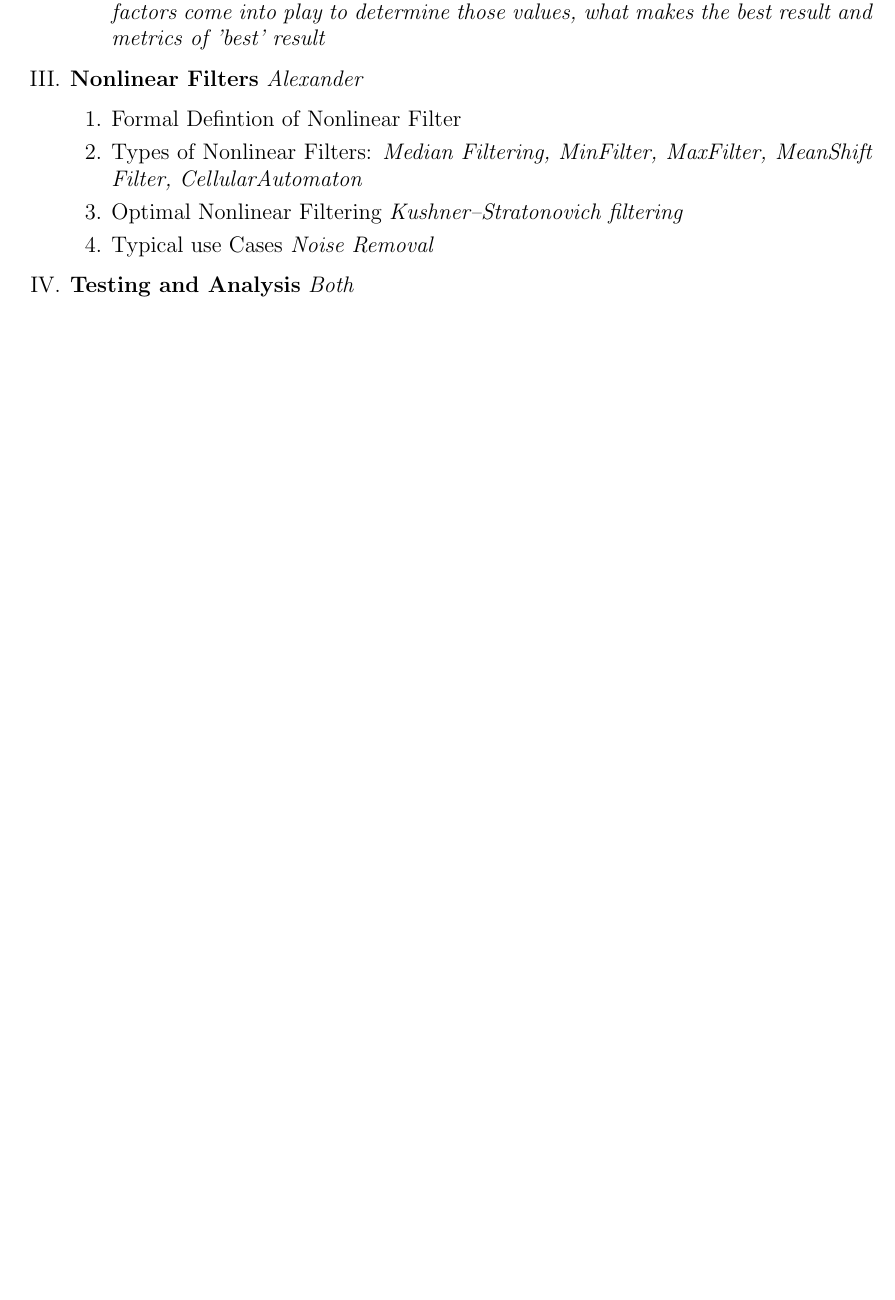
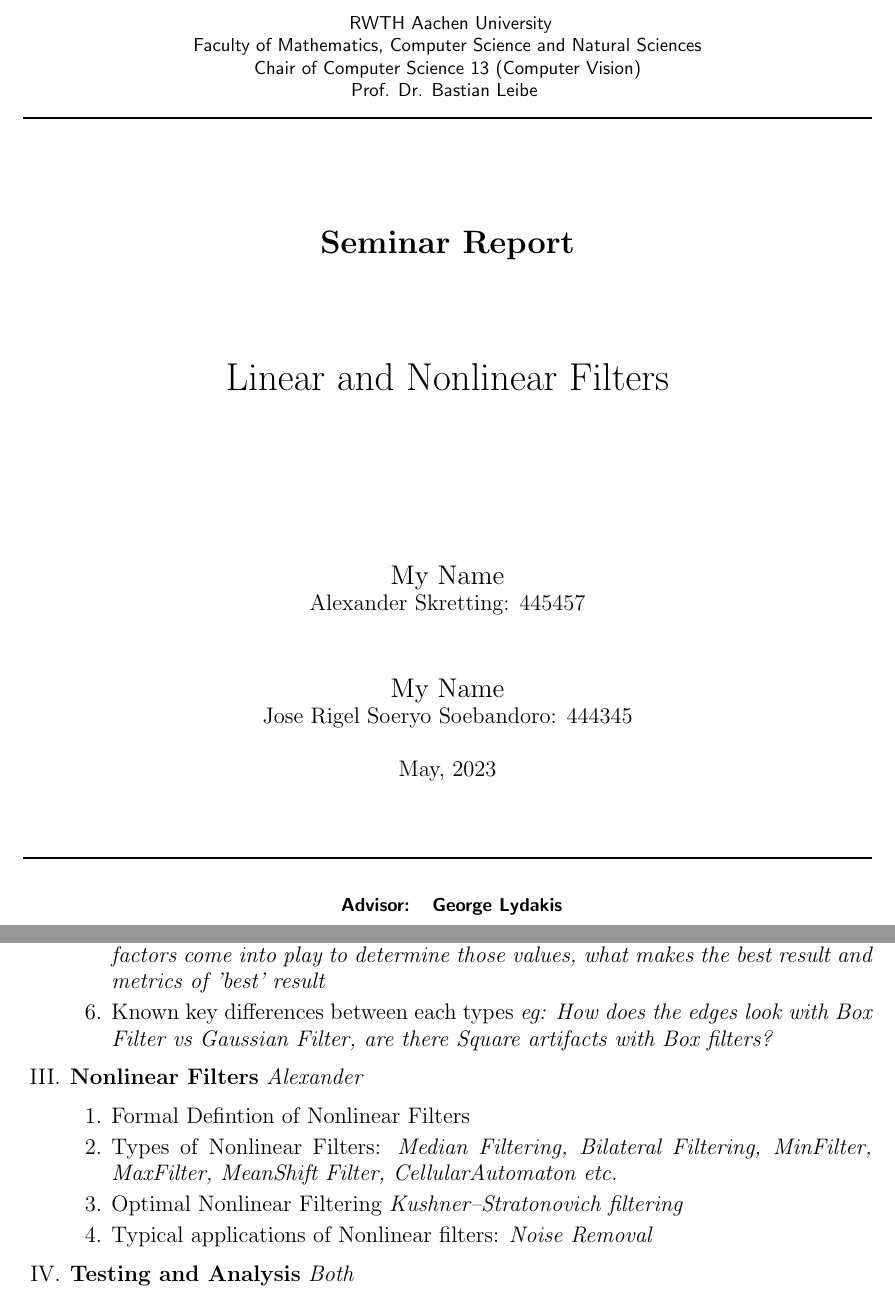
Before and after one commit to joserigel/ProSeminar-Linear-Nonlinear-Filters, a LaTeX document (Outline.tex, which reads titlepage.tex): part of the page before the commit and two parts of pages 1 and 2 of 2 after it, the two joined at a grey line, cut at the place of the change, the shorter picture padded with empty space. Compiled offline with pdfLaTeX.

Commit message:
Added titlepage

```diff
--- a/Outline.tex
+++ b/Outline.tex
@@ -1,5 +1,7 @@
-\documentclass{article}
+\documentclass[titlepage]{article}
 \usepackage[a4paper, margin=1in]{geometry}
 \usepackage{enumitem}
-
+\usepackage{datetime}
+\newdateformat{monthyeardate}{%
+  \monthname[\THEMONTH], \THEYEAR}
 \begin{document}
@@ -24,13 +27,15 @@
                     add implementation and code to show how matrices are used to pass pixels and transform them
                 \item Optimization of sigma values \textit{How to determine the best sigma values,
                     what factors come into play to determine those values, what makes the best result and metrics of 'best' result}
+                \item Known key differences between each types \textit{eg: How does the edges look with Box Filter vs Gaussian Filter, are there Square artifacts
+                with Box filters?}
             \end{enumerate}
         \item \textbf{Nonlinear Filters} \emph{Alexander}
             \begin{enumerate}[label=\arabic*.]
-                \item Formal Defintion of Nonlinear Filter
-                \item Types of Nonlinear Filters: \textit{Median Filtering, MinFilter, MaxFilter, MeanShift Filter, CellularAutomaton}
+                \item Formal Defintion of Nonlinear Filters
+                \item Types of Nonlinear Filters: \textit{Median Filtering, Bilateral Filtering, MinFilter, MaxFilter, MeanShift Filter, CellularAutomaton etc.}
                 \item Optimal Nonlinear Filtering \textit{Kushner–Stratonovich filtering}
-                \item Typical use Cases \textit{Noise Removal}
+                \item Typical applications of Nonlinear filters: \textit{Noise Removal}
             \end{enumerate}
         \item \textbf{Testing and Analysis} \emph{Both}
             \begin{enumerate}[label=\arabic*.]
--- /dev/null
+++ b/titlepage.tex
@@ -0,0 +10,44 @@
+    \textsf{
+    RWTH Aachen University \\
+    Faculty of Mathematics, Computer Science and Natural Sciences\\
+    Chair of Computer Science 13 (Computer Vision) \\
+    Prof. Dr. Bastian Leibe
+    }
+
+    \rule{\linewidth}{1pt}
+
+    \vspace{1.75cm}
+    \LARGE
+    \textbf{Seminar Report}
+
+    \vspace{1.7cm}
+    \huge
+    Linear and Nonlinear Filters
+
+    \vspace{3.0cm}
+    \Large
+    My Name\\
+    \large
+    Alexander Skretting: 445457
+
+    \vspace{1.0cm}
+    \Large
+    My Name\\
+    \large
+    Jose Rigel Soeryo Soebandoro: 444345
+
+    \vspace{0.5cm}
+    \monthyeardate\today
+
+    \vspace{1.05cm}
+    \rule{\linewidth}{1pt}
+
+    \vspace{0.5cm}
+    \textsf{\textbf{
+    \normalsize
+    \begin{tabular}{ll}
+    Advisor:  & George Lydakis\\
+    \end{tabular}
+    }}
+    \end{center}
+\end{titlepage}
```
Also changed, not shown: Outline.pdf, Outline.tex (1 more changed lines), titlepage.tex (9 more changed lines), 1 other file.
